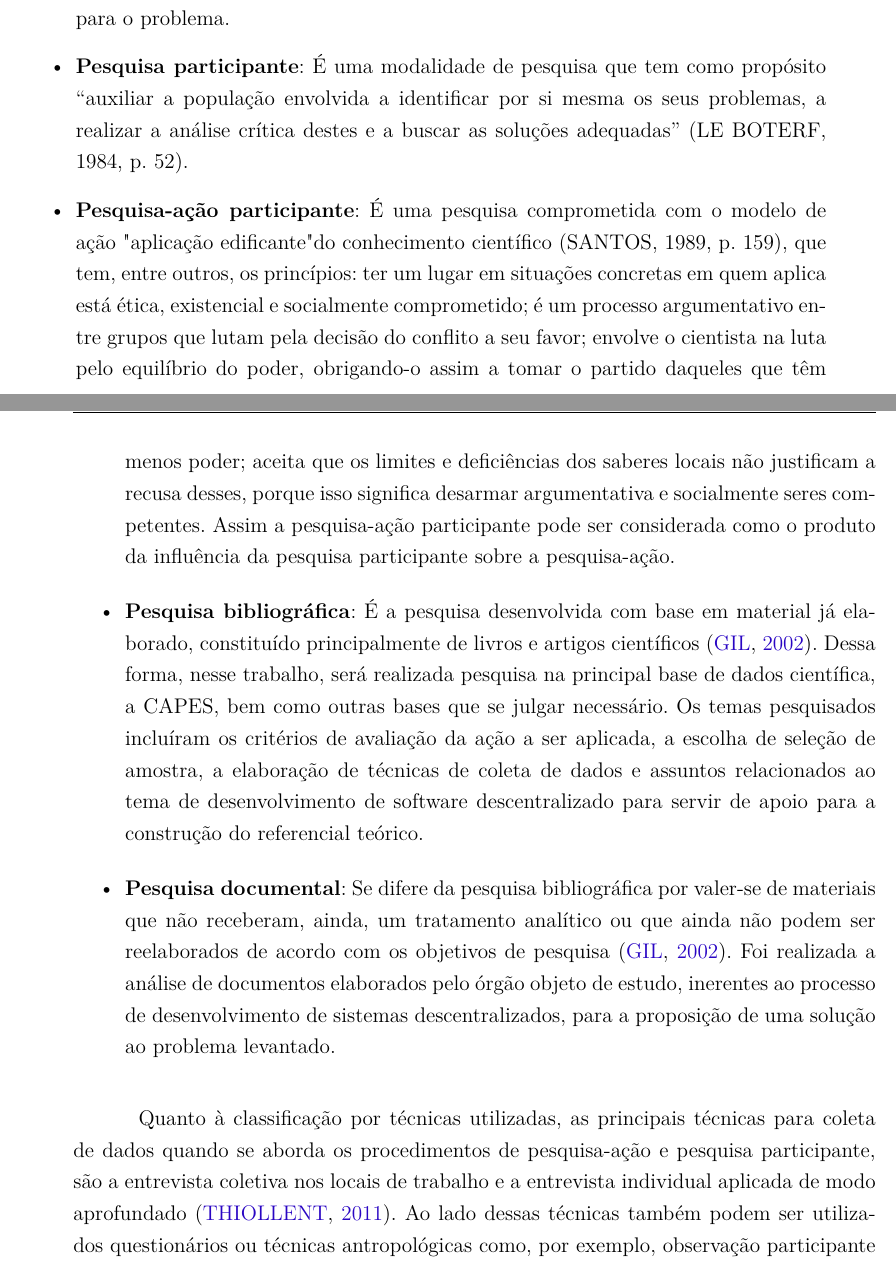
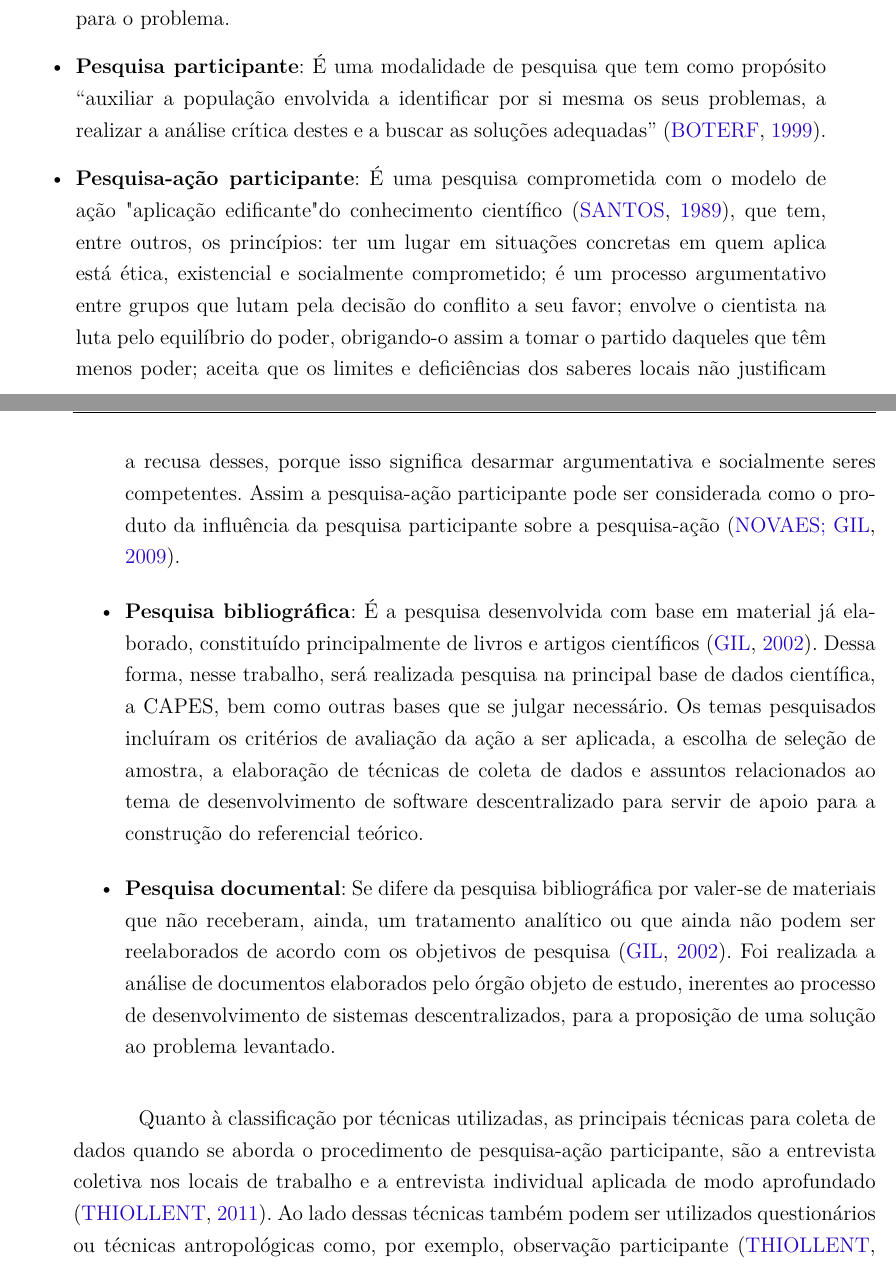
Before and after one commit to filipeborges/TCC, a LaTeX thesis (tcc.tex, which reads editaveis/elementosdotexto.tex): two parts of pages 26 and 27 of 145, joined at a grey line, cut so that both start at the same text. Compiled offline with pdfLaTeX.

Commit message:
Incluído referências

```diff
--- a/editaveis/elementosdotexto.tex
+++ b/editaveis/elementosdotexto.tex
@@ -74,18 +74,18 @@ Em relação aos procedimentos técnicos, os métodos de investigação adotados
 
 \begin{itemize}
 	\item \textbf{Pesquisa-ação}: É um tipo de pesquisa com base empírica que é concebida e realizada em curta relação com uma ação ou resolução de um problema coletivo, no qual os pequisadores e participantes representativos da situação ou do problema estão envolvidos de forma cooperativa ou participativa \cite{thiollent2011metodologia}. Assim, a pesquisa-ação é um procedimento adequado, pois pode ser realizada dentro de um contexto organizacional com o objetivo de resolver um problema prático, onde o pesquisador e os participantes colaboram para o desenvolvimento de uma solução para o problema.
-	\item \textbf{Pesquisa participante}: É uma modalidade de pesquisa que tem como propósito “auxiliar a população envolvida a identificar por si mesma os seus problemas, a realizar a análise crítica destes e a buscar as soluções adequadas” (LE BOTERF, 1984, p. 52).
-	\item \textbf{Pesquisa-ação participante}: É uma pesquisa comprometida com o modelo de ação "aplicação edificante" do conhecimento científico (SANTOS, 1989, p. 159), que tem, entre outros, os princípios: ter um lugar em situações concretas em quem aplica está ética, existencial e socialmente comprometido; é um processo argumentativo entre grupos que lutam pela decisão do conflito a seu favor; envolve o cientista na luta pelo equilíbrio do poder, obrigando-o assim a tomar o partido daqueles que têm menos poder; aceita que os limites e deficiências dos saberes locais não justificam a recusa desses, porque isso significa desarmar argumentativa e socialmente seres competentes. Assim a pesquisa-ação participante pode ser considerada como o produto da influência da pesquisa participante sobre a pesquisa-ação.
+	\item \textbf{Pesquisa participante}: É uma modalidade de pesquisa que tem como propósito “auxiliar a população envolvida a identificar por si mesma os seus problemas, a realizar a análise crítica destes e a buscar as soluções adequadas” \cite{leBoterf}.
+	\item \textbf{Pesquisa-ação participante}: É uma pesquisa comprometida com o modelo de ação "aplicação edificante" do conhecimento científico \cite{de1989introduccao}, que tem, entre outros, os princípios: ter um lugar em situações concretas em quem aplica está ética, existencial e socialmente comprometido; é um processo argumentativo entre grupos que lutam pela decisão do conflito a seu favor; envolve o cientista na luta pelo equilíbrio do poder, obrigando-o assim a tomar o partido daqueles que têm menos poder; aceita que os limites e deficiências dos saberes locais não justificam a recusa desses, porque isso significa desarmar argumentativa e socialmente seres competentes. Assim a pesquisa-ação participante pode ser considerada como o produto da influência da pesquisa participante sobre a pesquisa-ação \cite{gilNovaes}.
 	%É um tipo de pesquisa prática, para fins de sistematização. A pesquisa prática é ligada a prática em termos de usar o conhecimento científico para fins explícitos de intervenção. Há na pesquisa participante um componente político que possibilita discutir a importância do processo de investigação, tendo em perspectiva a intervenção na realidade social.
 	\item \textbf{Pesquisa bibliográfica}: É a pesquisa desenvolvida com base em
 	material já elaborado, constituído principalmente de livros e artigos científicos \cite{gil2002}. Dessa forma, nesse trabalho, será realizada pesquisa na principal base de dados científica, a CAPES, bem como outras bases que se julgar necessário. Os temas pesquisados incluíram os critérios de avaliação da ação a ser aplicada, a escolha de seleção de amostra, a elaboração de técnicas de coleta de dados e assuntos relacionados ao tema de desenvolvimento de software descentralizado para servir de apoio para a construção do referencial teórico.
 	\item \textbf{Pesquisa documental}: Se difere da pesquisa bibliográfica por valer-se de materiais que não receberam, ainda, um tratamento analítico ou que ainda não podem ser reelaborados de acordo com os objetivos de pesquisa \cite{gil2002}. Foi realizada a análise de documentos elaborados pelo órgão objeto de estudo, inerentes ao processo de desenvolvimento de sistemas descentralizados, para a proposição de uma solução ao problema levantado.
 \end{itemize}
 
-Quanto à classificação por técnicas utilizadas, as principais técnicas para coleta de dados quando se aborda os procedimentos de pesquisa-ação e pesquisa participante, são a entrevista coletiva nos locais de trabalho e a entrevista individual aplicada de modo aprofundado \cite{thiollent2011metodologia}. Ao lado dessas técnicas também podem ser utilizados questionários ou técnicas antropológicas como, por exemplo, observação participante \cite{thiollent2011metodologia}. Desse modo, as técnicas selecionadas para este trabalho foram entrevistas semi-estruturadas, observação participante e análise documental.
-
-\begin{itemize}
-	\item \textbf{Entrevistas semi-estruturadas}: Esse tipo de entrevista tem  como  característica questionamentos básicos que são apoiados em teorias e hipóteses que se relacionam ao tema da pesquisa, sendo o foco principal estabelecido pelo investigador/entrevistador, mantendo assim a presença consciente e atuante do mesmo no processo de coleta de informações. De acordo com \citeonline{trivinos2009introduccao}, os questionamentos dão frutos a novas hipóteses, surgidas a partir das respostas dos informantes. Ainda segundo o autor, a entrevista semiestruturada favorece não só a descrição dos fenômenos sociais, mas também sua aplicação e a compreensão de sua totalidade.
+Quanto à classificação por técnicas utilizadas, as principais técnicas para coleta de dados quando se aborda o procedimento de pesquisa-ação participante, são a entrevista coletiva nos locais de trabalho e a entrevista individual aplicada de modo aprofundado \cite{thiollent2011metodologia}. Ao lado dessas técnicas também podem ser utilizados questionários ou técnicas antropológicas como, por exemplo, observação participante \cite{thiollent2011metodologia}. Desse modo, as técnicas selecionadas para este trabalho foram entrevistas semi-estruturadas, observação participante e análise documental.
+
+\begin{itemize}
+	\item \textbf{Entrevistas semi-estruturadas}: Esse tipo de entrevista tem  como  característica questionamentos básicos que são apoiados em teorias e hipóteses que se relacionam ao tema da pesquisa, sendo o foco principal estabelecido pelo investigador/entrevistador, mantendo assim a presença consciente e atuante do mesmo no processo de coleta de informações. De acordo com \citeonline{trivinos2009introduccao}, os questionamentos dão frutos a novas hipóteses, surgidas a partir das respostas dos informantes. Ainda segundo o autor, a entrevista semi-estruturada favorece não só a descrição dos fenômenos sociais, mas também sua aplicação e a compreensão de sua totalidade.
 	\item \textbf{Observação participante}: Tem por definição a participação real do pesquisador com a comunidade ou grupo, ou seja, o pesquisador se incorpora ao grupo e participa das atividades com a finalidade de obter informações \cite{marconi2010fundamentos}.
 	\item \textbf{Documentos}: Se refere ao estudo de documentos publicados pelo órgão público ou instituição, como por exemplo, normas, acórdão, processos, projetos diretor, etc.
 \end{itemize}
```
Also changed, not shown: bibliografia.bib (+6 -0 lines), editaveis/elementosdotexto.tex (2 more changed lines).
